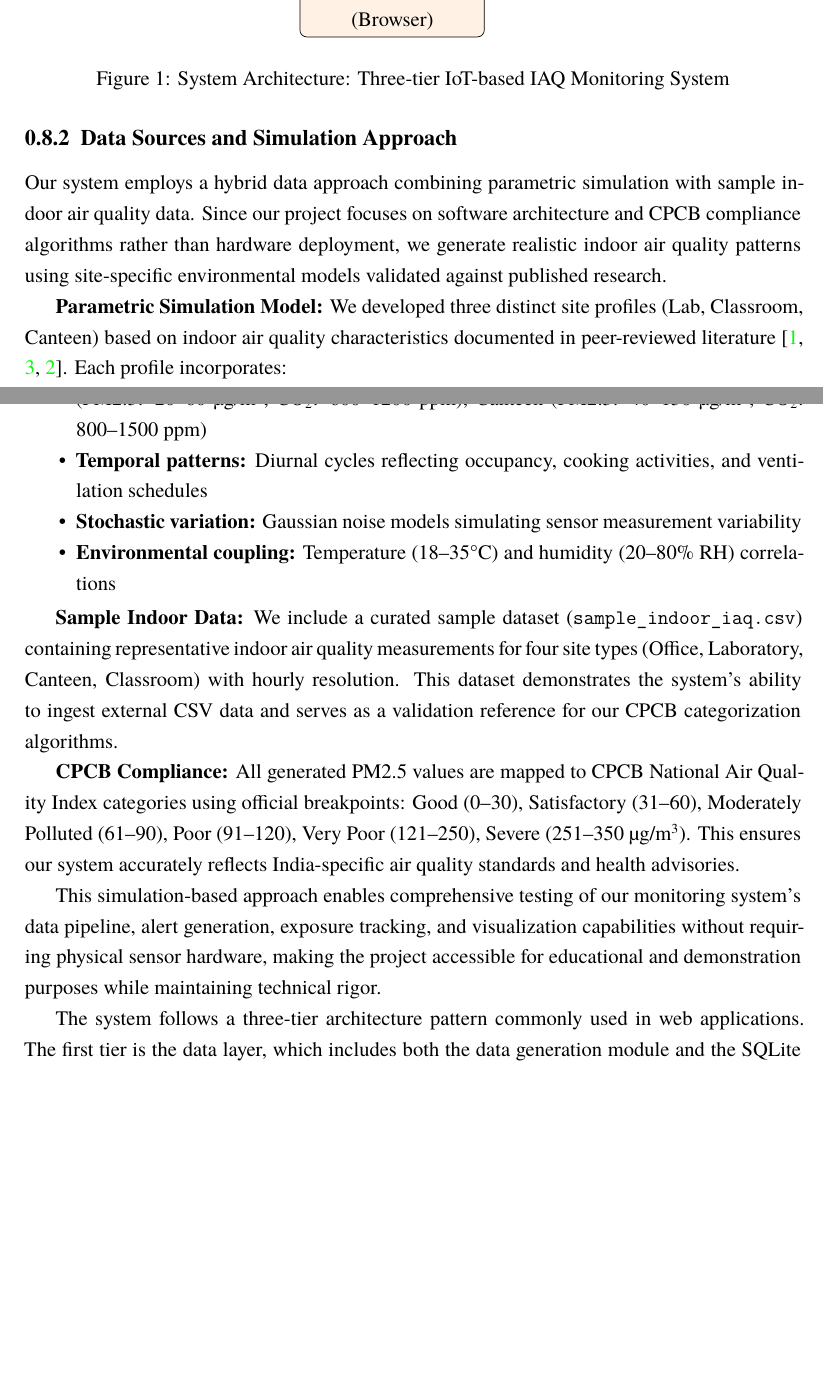
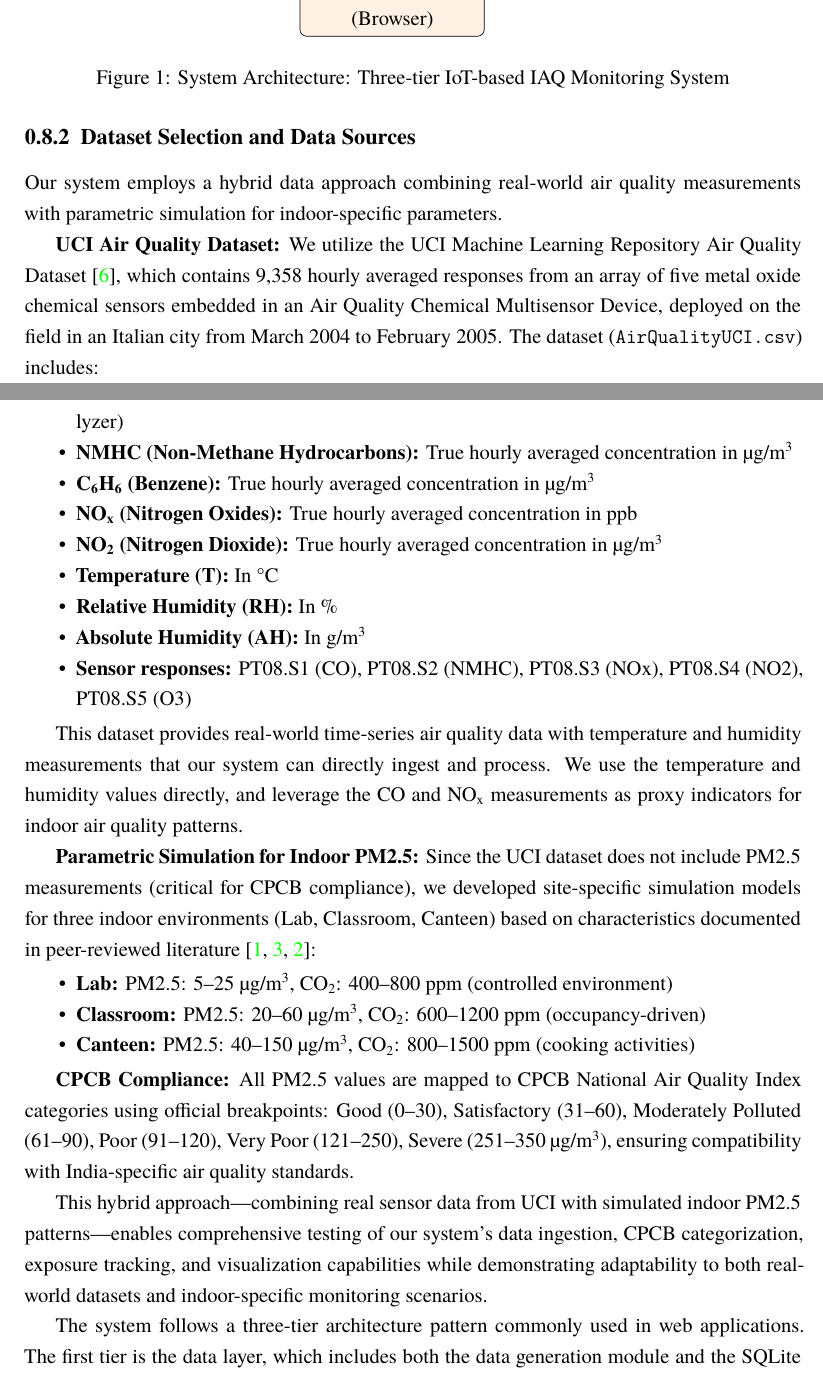
Before and after one commit to akshatsinha0/An-IoT-Based-Indoor-Air-Quality-Management, a LaTeX document (report/final_report.tex): two parts of pages 12 and 13 of 20, joined at a grey line, cut so that both start at the same text, the shorter picture padded with empty space. Compiled offline with XeLaTeX; a missing font is replaced by an installed copy or a similar font.

Commit message:
feat(data): add UCI Air Quality Dataset and update report documentation
- Download UCI Machine Learning Repository Air Quality Dataset (9,358 records)
- Dataset includes CO, NOx, NO2, Benzene, Temperature, Humidity measurements
- Add dataset files: AirQualityUCI.csv, AirQualityUCI.xlsx, AirQualityUCI.zip
- Update report with hybrid data approach: UCI dataset + PM2.5 simulation
- Add UCI dataset citation to references section
- Update architecture diagram to reflect data sources
- Document CPCB compliance mapping for indoor PM2.5 simulation

Dataset source: https://archive.ics.uci.edu/ml/datasets/Air+Quality
Files: data/AirQualityUCI.csv (primary), data/AirQualityUCI.xlsx (Excel format)

```diff
--- a/report/final_report.tex
+++ b/report/final_report.tex
@@ -282,22 +282,34 @@ Our software has four parts: a data generator or API fetcher, a FastAPI backend
 \label{fig:architecture}
 \end{figure}
 
-\subsection{Data Sources and Simulation Approach}
-Our system employs a hybrid data approach combining parametric simulation with sample indoor air quality data. Since our project focuses on software architecture and CPCB compliance algorithms rather than hardware deployment, we generate realistic indoor air quality patterns using site-specific environmental models validated against published research.
+\subsection{Dataset Selection and Data Sources}
+Our system employs a hybrid data approach combining real-world air quality measurements with parametric simulation for indoor-specific parameters.
 
-\textbf{Parametric Simulation Model:} We developed three distinct site profiles (Lab, Classroom, Canteen) based on indoor air quality characteristics documented in peer-reviewed literature~\cite{marques2016,mumtaz2021,saini2020}. Each profile incorporates:
+\textbf{UCI Air Quality Dataset:} We utilize the UCI Machine Learning Repository Air Quality Dataset~\cite{uci2016}, which contains 9,358 hourly averaged responses from an array of five metal oxide chemical sensors embedded in an Air Quality Chemical Multisensor Device, deployed on the field in an Italian city from March 2004 to February 2005. The dataset (\texttt{AirQualityUCI.csv}) includes:
 \begin{itemize}
-  \item \textbf{Baseline concentrations:} Lab (PM2.5: 5--25 µg/m\textsuperscript{3}, CO\textsubscript{2}: 400--800 ppm), Classroom (PM2.5: 20--60 µg/m\textsuperscript{3}, CO\textsubscript{2}: 600--1200 ppm), Canteen (PM2.5: 40--150 µg/m\textsuperscript{3}, CO\textsubscript{2}: 800--1500 ppm)
-  \item \textbf{Temporal patterns:} Diurnal cycles reflecting occupancy, cooking activities, and ventilation schedules
-  \item \textbf{Stochastic variation:} Gaussian noise models simulating sensor measurement variability
-  \item \textbf{Environmental coupling:} Temperature (18--35°C) and humidity (20--80\% RH) correlations
+  \item \textbf{CO (Carbon Monoxide):} True hourly averaged concentration in mg/m\textsuperscript{3} (reference analyzer)
+  \item \textbf{NMHC (Non-Methane Hydrocarbons):} True hourly averaged concentration in µg/m\textsuperscript{3}
+  \item \textbf{C\textsubscript{6}H\textsubscript{6} (Benzene):} True hourly averaged concentration in µg/m\textsuperscript{3}
+  \item \textbf{NO\textsubscript{x} (Nitrogen Oxides):} True hourly averaged concentration in ppb
+  \item \textbf{NO\textsubscript{2} (Nitrogen Dioxide):} True hourly averaged concentration in µg/m\textsuperscript{3}
+  \item \textbf{Temperature (T):} In °C
+  \item \textbf{Relative Humidity (RH):} In \%
+  \item \textbf{Absolute Humidity (AH):} In g/m\textsuperscript{3}
+  \item \textbf{Sensor responses:} PT08.S1 (CO), PT08.S2 (NMHC), PT08.S3 (NOx), PT08.S4 (NO2), PT08.S5 (O3)
 \end{itemize}
 
-\textbf{Sample Indoor Data:} We include a curated sample dataset (\texttt{sample\_indoor\_iaq.csv}) containing representative indoor air quality measurements for four site types (Office, Laboratory, Canteen, Classroom) with hourly resolution. This dataset demonstrates the system's ability to ingest external CSV data and serves as a validation reference for our CPCB categorization algorithms.
+This dataset provides real-world time-series air quality data with temperature and humidity measurements that our system can directly ingest and process. We use the temperature and humidity values directly, and leverage the CO and NO\textsubscript{x} measurements as proxy indicators for indoor air quality patterns.
 
-\textbf{CPCB Compliance:} All generated PM2.5 values are mapped to CPCB National Air Quality Index categories using official breakpoints: Good (0--30), Satisfactory (31--60), Moderately Polluted (61--90), Poor (91--120), Very Poor (121--250), Severe (251--350 µg/m\textsuperscript{3}). This ensures our system accurately reflects India-specific air quality standards and health advisories.
+\textbf{Parametric Simulation for Indoor PM2.5:} Since the UCI dataset does not include PM2.5 measurements (critical for CPCB compliance), we developed site-specific simulation models for three indoor environments (Lab, Classroom, Canteen) based on characteristics documented in peer-reviewed literature~\cite{marques2016,mumtaz2021,saini2020}:
+\begin{itemize}
+  \item \textbf{Lab:} PM2.5: 5--25 µg/m\textsuperscript{3}, CO\textsubscript{2}: 400--800 ppm (controlled environment)
+  \item \textbf{Classroom:} PM2.5: 20--60 µg/m\textsuperscript{3}, CO\textsubscript{2}: 600--1200 ppm (occupancy-driven)
+  \item \textbf{Canteen:} PM2.5: 40--150 µg/m\textsuperscript{3}, CO\textsubscript{2}: 800--1500 ppm (cooking activities)
+\end{itemize}
 
-This simulation-based approach enables comprehensive testing of our monitoring system's data pipeline, alert generation, exposure tracking, and visualization capabilities without requiring physical sensor hardware, making the project accessible for educational and demonstration purposes while maintaining technical rigor.
+\textbf{CPCB Compliance:} All PM2.5 values are mapped to CPCB National Air Quality Index categories using official breakpoints: Good (0--30), Satisfactory (31--60), Moderately Polluted (61--90), Poor (91--120), Very Poor (121--250), Severe (251--350 µg/m\textsuperscript{3}), ensuring compatibility with India-specific air quality standards.
+
+This hybrid approach—combining real sensor data from UCI with simulated indoor PM2.5 patterns—enables comprehensive testing of our system's data ingestion, CPCB categorization, exposure tracking, and visualization capabilities while demonstrating adaptability to both real-world datasets and indoor-specific monitoring scenarios.
 
 The system follows a three-tier architecture pattern commonly used in web applications. The first tier is the data layer, which includes both the data generation module and the SQLite database. The data generator creates realistic sensor readings using mathematical models that simulate different indoor environments. Each site type (Lab, Classroom, Canteen) has its own profile with specific baseline values, trend coefficients, and noise parameters. For example, the Canteen profile generates higher PM2.5 values with more variability to simulate cooking activities, while the Lab profile maintains cleaner, more stable readings. The SQLite database stores all readings with timestamps, allowing for historical queries and trend analysis.
 
```
Also changed, not shown: report/final_report.tex (7 more changed lines).
